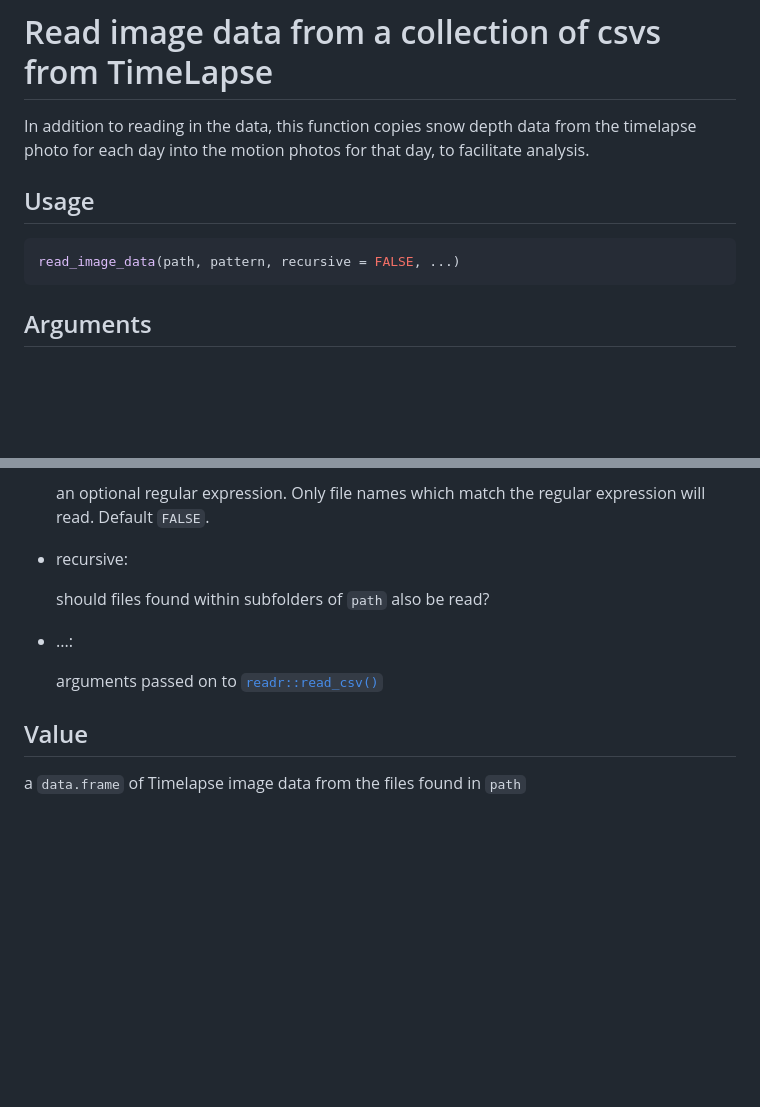
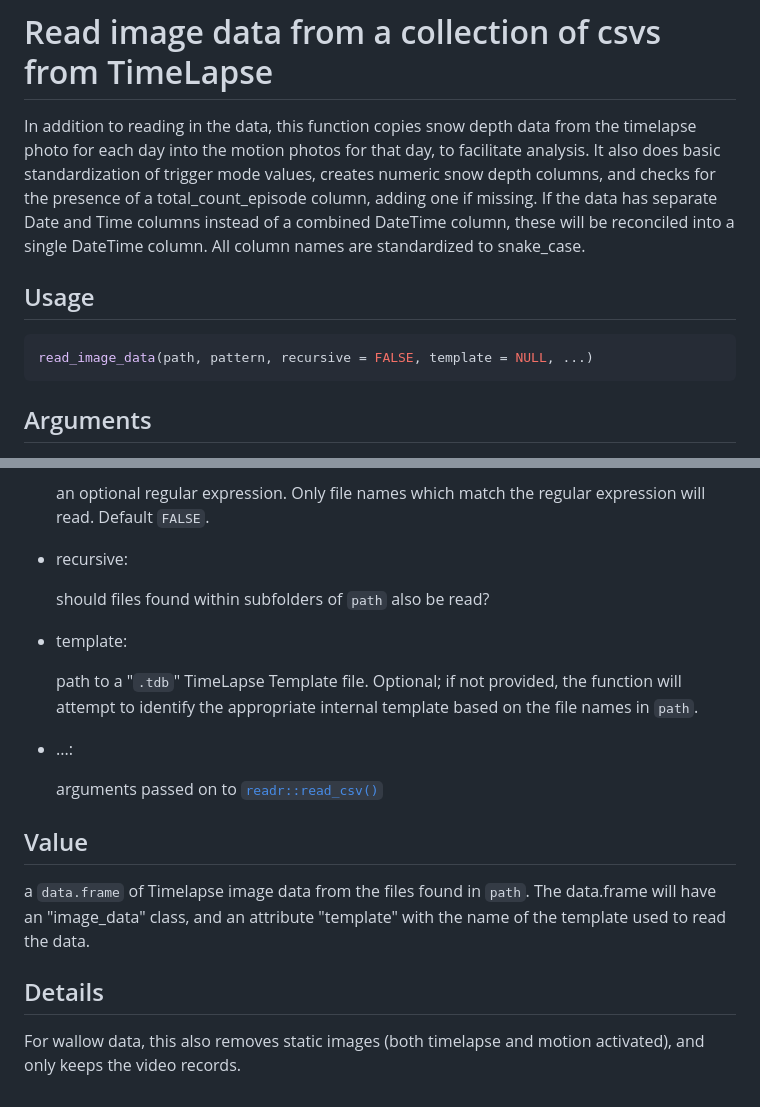
Before and after one commit to bcgov/bccamtrap, a Markdown page: reference/read_image_data.md, 2 parts joined by grey strips. GitHub-like rendering; blank space fills up the shorter version.

````diff
--- a/reference/read_image_data.md
+++ b/reference/read_image_data.md
@@ -2,12 +2,17 @@
 
 In addition to reading in the data, this function copies snow depth data
 from the timelapse photo for each day into the motion photos for that
-day, to facilitate analysis.
+day, to facilitate analysis. It also does basic standardization of
+trigger mode values, creates numeric snow depth columns, and checks for
+the presence of a total_count_episode column, adding one if missing. If
+the data has separate Date and Time columns instead of a combined
+DateTime column, these will be reconciled into a single DateTime column.
+All column names are standardized to snake_case.
 
 ## Usage
 
 ``` r
-read_image_data(path, pattern, recursive = FALSE, ...)
+read_image_data(path, pattern, recursive = FALSE, template = NULL, ...)
 ```
 
 ## Arguments
@@ -26,6 +31,12 @@ read_image_data(path, pattern, recursive = FALSE, ...)
 
   should files found within subfolders of `path` also be read?
 
+- template:
+
+  path to a "`.tdb`" TimeLapse Template file. Optional; if not provided,
+  the function will attempt to identify the appropriate internal
+  template based on the file names in `path`.
+
 - ...:
 
   arguments passed on to
@@ -33,4 +44,11 @@ read_image_data(path, pattern, recursive = FALSE, ...)
 
 ## Value
 
-a `data.frame` of Timelapse image data from the files found in `path`
+a `data.frame` of Timelapse image data from the files found in `path`.
+The data.frame will have an "image_data" class, and an attribute
+"template" with the name of the template used to read the data.
+
+## Details
+
+For wallow data, this also removes static images (both timelapse and
+motion activated), and only keeps the video records.
````
Also changed, not shown: index.md (+61 -20 lines), reference/figures/README-unnamed-chunk-28-1.png, reference/figures/README-unnamed-chunk-29-1.png, reference/figures/README-unnamed-chunk-30-1.png, reference/figures/README-unnamed-chunk-31-1.png, reference/figures/README-unnamed-chunk-32-1.png (added), 5 other files.
